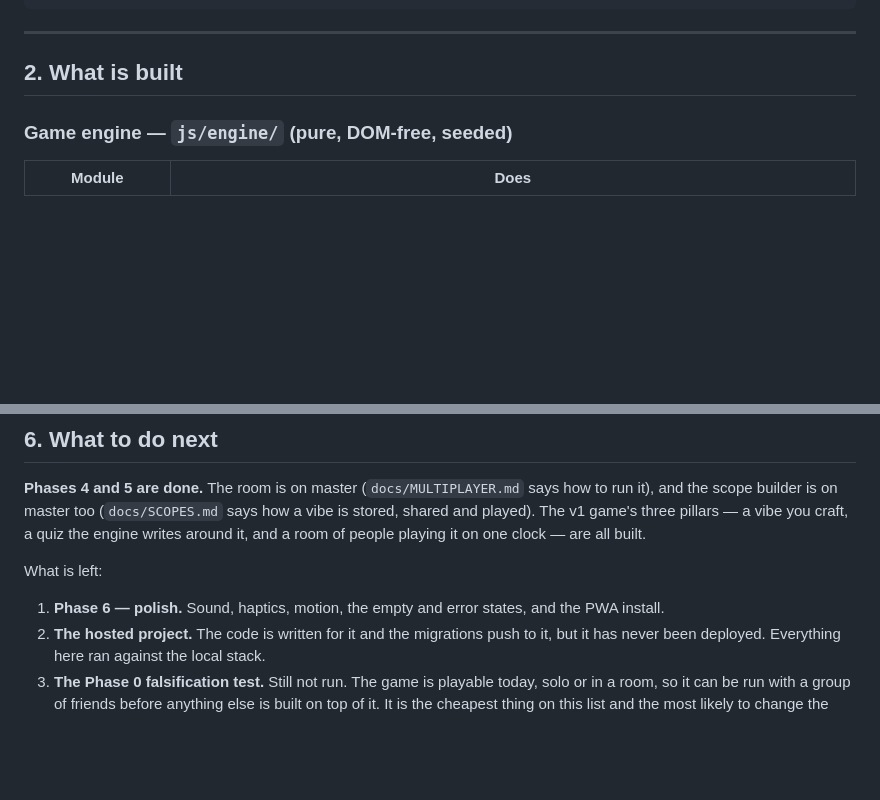
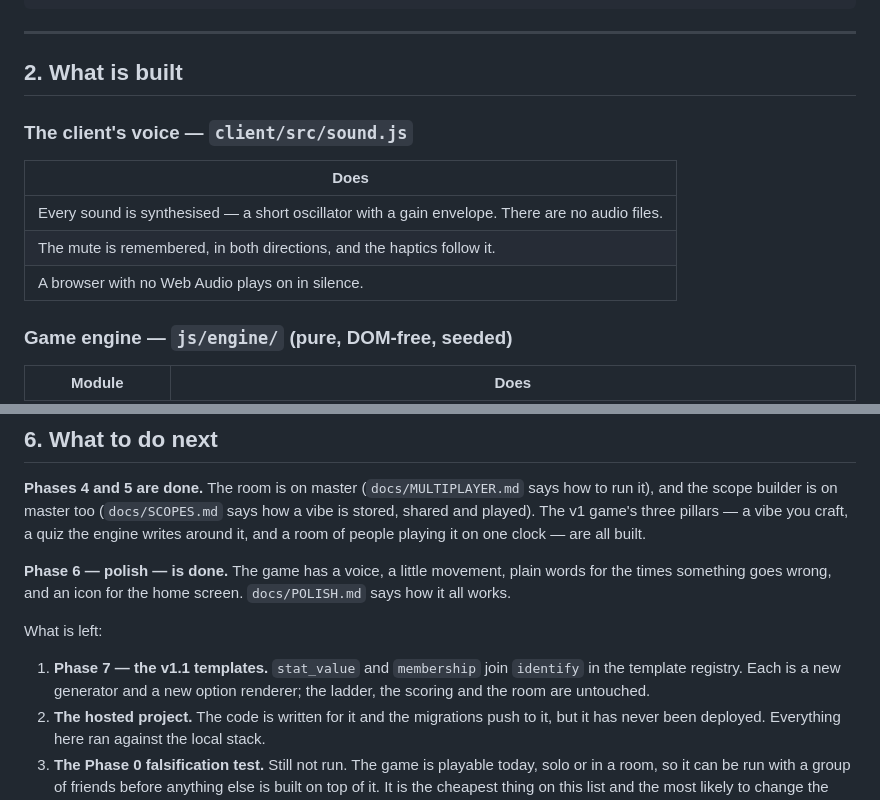
Before and after one commit to finebartok/football-trivia, a Markdown page: docs/HANDOFF-2026-10-21.md, 2 parts joined by grey strips. Drawn GitHub-style; blank space fills up the shorter version.

Commit message:
The handoff: the polish phase is done

```diff
--- a/docs/HANDOFF-2026-10-21.md
+++ b/docs/HANDOFF-2026-10-21.md
@@ -29,6 +29,14 @@ data:   83/83 passing
 ---
 
 ## 2. What is built
+
+### The client's voice — `client/src/sound.js`
+
+| Does |
+|---|
+| Every sound is synthesised — a short oscillator with a gain envelope. There are no audio files. |
+| The mute is remembered, in both directions, and the haptics follow it. |
+| A browser with no Web Audio plays on in silence. |
 
 ### Game engine — `js/engine/` (pure, DOM-free, seeded)
 
@@ -290,10 +298,15 @@ it), and the scope builder is on master too (`docs/SCOPES.md` says how a vibe is
 shared and played). The v1 game's three pillars — a vibe you craft, a quiz the engine
 writes around it, and a room of people playing it on one clock — are all built.
 
+**Phase 6 — polish — is done.** The game has a voice, a little movement, plain words for
+the times something goes wrong, and an icon for the home screen. `docs/POLISH.md` says how
+it all works.
+
 What is left:
 
-1. **Phase 6 — polish.** Sound, haptics, motion, the empty and error states, and the PWA
-   install.
+1. **Phase 7 — the v1.1 templates.** `stat_value` and `membership` join `identify` in the
+   template registry. Each is a new generator and a new option renderer; the ladder, the
+   scoring and the room are untouched.
 2. **The hosted project.** The code is written for it and the migrations push to it, but
    it has never been deployed. Everything here ran against the local stack.
 3. **The Phase 0 falsification test.** Still not run. The game is playable today, solo or
```
